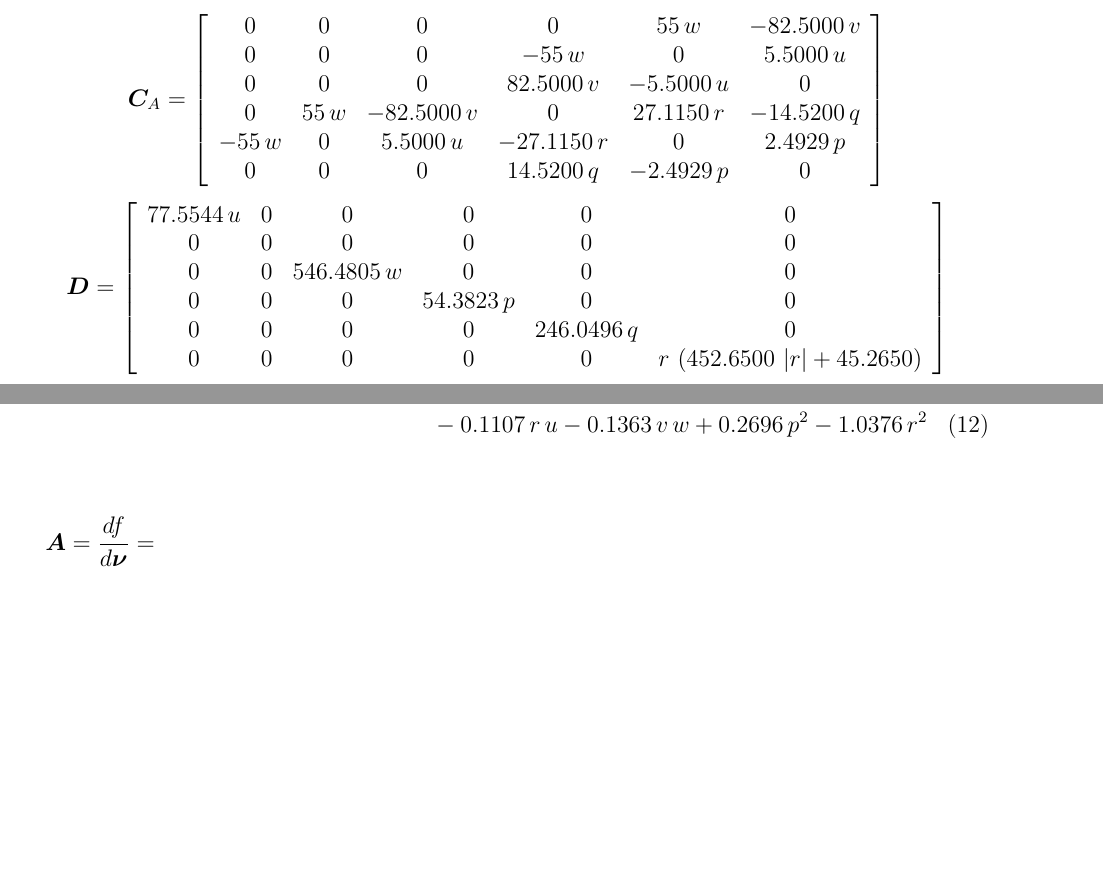
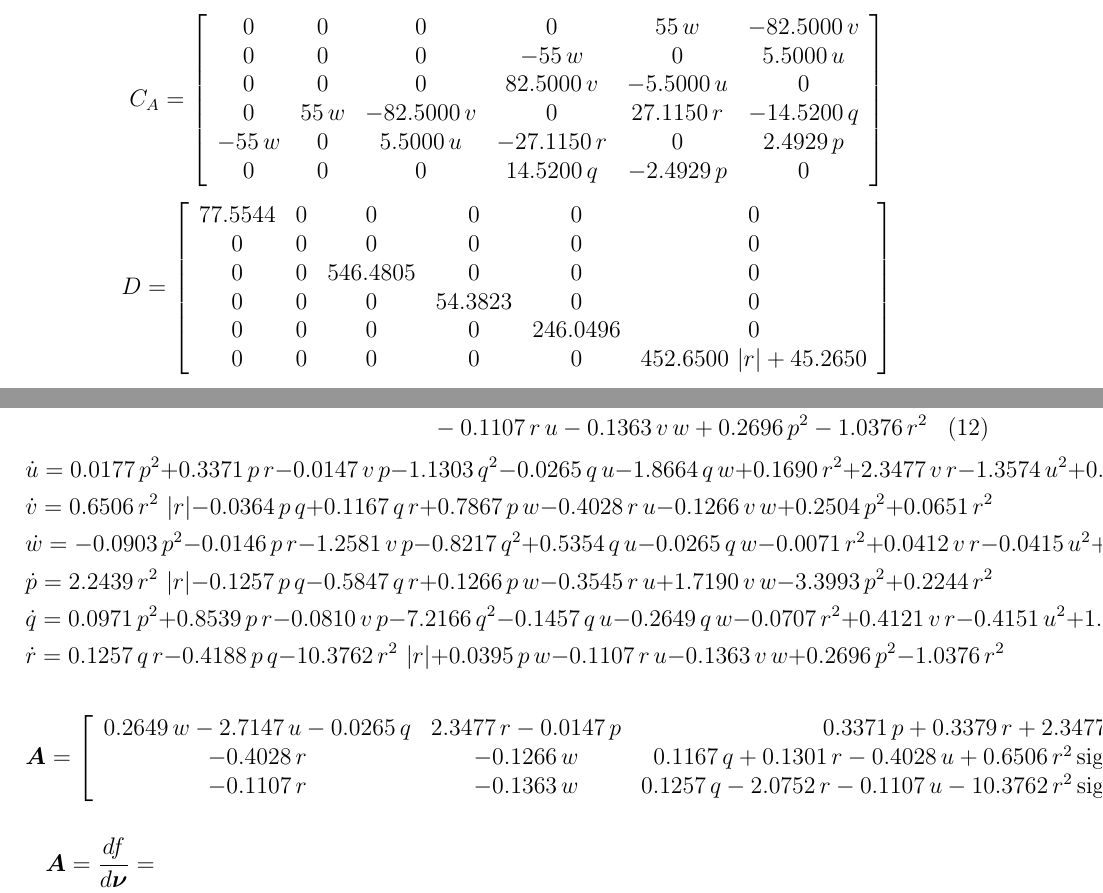
Before and after one commit to andreasgamborg/AutoDocking, a LaTeX document (Documentation/Otter 6DOF to 3DOF.tex): two parts of pages 1 and 2 of 4, joined at a grey line, cut so that both start at the same text, the shorter picture padded with empty space. Compiled offline with pdfLaTeX.

Commit message:
Fix D matrix

```diff
--- a/Documentation/Otter 6DOF to 3DOF.tex
+++ b/Documentation/Otter 6DOF to 3DOF.tex
@@ -44,9 +37,15 @@ In the case of no payload, no current and no external force $\tau$ we have
 \end{equation*}
 \begin{equation*}
-	\bm{C}_A  = \left[\begin{array}{cccccc} 0 & 0 & 0 & 0 & 55\,w & -82.5000\,v\\ 0 & 0 & 0 & -55\,w & 0 & 5.5000\,u\\ 0 & 0 & 0 & 82.5000\,v & -5.5000\,u & 0\\ 0 & 55\,w & -82.5000\,v & 0 & 27.1150\,r & -14.5200\,q\\ -55\,w & 0 & 5.5000\,u & -27.1150\,r & 0 & 2.4929\,p\\ 0 & 0 & 0 & 14.5200\,q & -2.4929\,p & 0 \end{array}\right]
+ 	C_{RB} = \left[\begin{array}{cccccc} 0 & -55\,r & 55\,q & -11\,r & -11\,q & -11\,r\\ 55\,r & 0 & -55\,p & 0 & 11\,p-11\,r & 0\\ -55\,q & 55\,p & 0 & 11\,p & 11\,q & 11\,p\\ 11\,r & 0 & -11\,p & 0 & 4.4000\,p+13.7500\,r & -18.1500\,q\\ 11\,q & 11\,r-11\,p & -11\,q & -4.4000\,p-13.7500\,r & 0 & 10.2643\,p+4.4000\,r\\ 11\,r & 0 & -11\,p & 18.1500\,q & -10.2643\,p-4.4000\,r & 0 \end{array}\right]
 \end{equation*}
 \begin{equation*}
-	\bm{D}  = \left[\begin{array}{cccccc} 77.5544\,u & 0 & 0 & 0 & 0 & 0\\ 0 & 0 & 0 & 0 & 0 & 0\\ 0 & 0 & 546.4805\,w & 0 & 0 & 0\\ 0 & 0 & 0 & 54.3823\,p & 0 & 0\\ 0 & 0 & 0 & 0 & 246.0496\,q & 0\\ 0 & 0 & 0 & 0 & 0 & r\,\left(452.6500\,\left|r\right|+45.2650\right) \end{array}\right]
+ 	M_{A} = \left[\begin{array}{cccccc} 5.5000 & 0 & 0 & 0 & 0 & 0\\ 0 & 82.5000 & 0 & 0 & 0 & 0\\ 0 & 0 & 55 & 0 & 0 & 0\\ 0 & 0 & 0 & 2.4929 & 0 & 0\\ 0 & 0 & 0 & 0 & 14.5200 & 0\\ 0 & 0 & 0 & 0 & 0 & 27.1150 \end{array}\right]
+\end{equation*}
+\begin{equation*}
+ 	C_{A} = \left[\begin{array}{cccccc} 0 & 0 & 0 & 0 & 55\,w & -82.5000\,v\\ 0 & 0 & 0 & -55\,w & 0 & 5.5000\,u\\ 0 & 0 & 0 & 82.5000\,v & -5.5000\,u & 0\\ 0 & 55\,w & -82.5000\,v & 0 & 27.1150\,r & -14.5200\,q\\ -55\,w & 0 & 5.5000\,u & -27.1150\,r & 0 & 2.4929\,p\\ 0 & 0 & 0 & 14.5200\,q & -2.4929\,p & 0 \end{array}\right]
+\end{equation*}
+\begin{equation*}
+ 	D = \left[\begin{array}{cccccc} 77.5544 & 0 & 0 & 0 & 0 & 0\\ 0 & 0 & 0 & 0 & 0 & 0\\ 0 & 0 & 546.4805 & 0 & 0 & 0\\ 0 & 0 & 0 & 54.3823 & 0 & 0\\ 0 & 0 & 0 & 0 & 246.0496 & 0\\ 0 & 0 & 0 & 0 & 0 & 452.6500\,\left|r\right|+45.2650 \end{array}\right]
 \end{equation*}
 
 
@@ -85,6 +84,33 @@ In the case of no payload, no current and no external force $\tau$ we have
 	\dot{r} = 0.1257\,q\,r-0.4188\,p\,q-10.3762\,r^2\,\left|r\right|+0.0395\,p\,w\\
 	-0.1107\,r\,u-0.1363\,v\,w+0.2696\,p^2-1.0376\,r^2
 \end{multline}
+\begin{equation*}
+ 	\dot{u} = 0.0177\,p^2+0.3371\,p\,r-0.0147\,v\,p-1.1303\,q^2-0.0265\,q\,u-1.8664\,q\,w+0.1690\,r^2+2.3477\,v\,r-1.3574\,u^2+0.2649\,u\,w-0.2925\,w^2
+\end{equation*}
+\begin{equation*}
+ 	\dot{v} = 0.6506\,r^2\,\left|r\right|-0.0364\,p\,q+0.1167\,q\,r+0.7867\,p\,w-0.4028\,r\,u-0.1266\,v\,w+0.2504\,p^2+0.0651\,r^2
+\end{equation*}
+\begin{equation*}
+ 	\dot{w} = -0.0903\,p^2-0.0146\,p\,r-1.2581\,v\,p-0.8217\,q^2+0.5354\,q\,u-0.0265\,q\,w-0.0071\,r^2+0.0412\,v\,r-0.0415\,u^2+0.1457\,u\,w-5.1289\,w^2
+\end{equation*}
+\begin{equation*}
+ 	\dot{p} = 2.2439\,r^2\,\left|r\right|-0.1257\,p\,q-0.5847\,q\,r+0.1266\,p\,w-0.3545\,r\,u+1.7190\,v\,w-3.3993\,p^2+0.2244\,r^2
+\end{equation*}
+\begin{equation*}
+ 	\dot{q} = 0.0971\,p^2+0.8539\,p\,r-0.0810\,v\,p-7.2166\,q^2-0.1457\,q\,u-0.2649\,q\,w-0.0707\,r^2+0.4121\,v\,r-0.4151\,u^2+1.4572\,u\,w-1.6087\,w^2
+\end{equation*}
+\begin{equation*}
+ 	\dot{r} = 0.1257\,q\,r-0.4188\,p\,q-10.3762\,r^2\,\left|r\right|+0.0395\,p\,w-0.1107\,r\,u-0.1363\,v\,w+0.2696\,p^2-1.0376\,r^2
+\end{equation*}
+
+
+\begin{equation*}
+	\bm{A} = \left[\begin{array}{ccc}
+			0.2649\,w-2.7147\,u-0.0265\,q & 2.3477\,r-0.0147\,p & 0.3371\,p+0.3379\,r+2.3477\,v\\
+	 		-0.4028\,r & -0.1266\,w & 0.1167\,q+0.1301\,r-0.4028\,u+0.6506\,r^2\,\mathrm{sign}\left(r\right)+1.3012\,r\,\left|r\right|\\
+	  	-0.1107\,r & -0.1363\,w & 0.1257\,q-2.0752\,r-0.1107\,u-10.3762\,r^2\,\mathrm{sign}\left(r\right)-20.7524\,r\,\left|r\right|
+		\end{array}\right]
+\end{equation*}
 
 \begin{multline}
 	\bm{A} = \dfrac{df}{d\bm{\nu}}=	\\
```
Also changed, not shown: Documentation/Otter 6DOF to 3DOF.tex (9 more changed lines), 8 other files.
